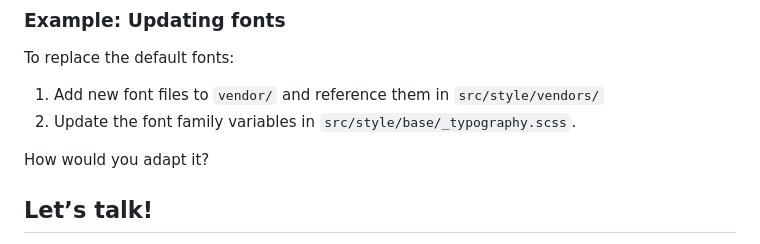
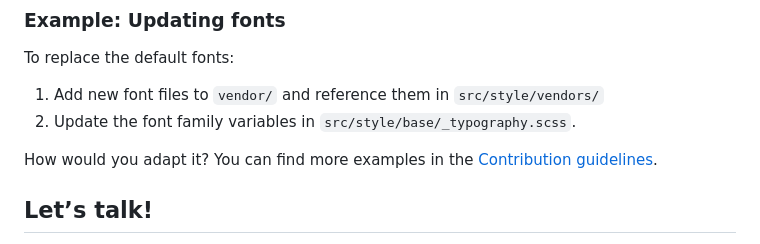
Before and after one commit to ByteB4rb1e/html-theme-ref, a Markdown page: README.md, the part around the change. Drawn GitHub-style.

Commit message:
doc(README): add reference to adoption examples

```diff
--- a/README.md
+++ b/README.md
@@ -165,7 +165,8 @@ To replace the default fonts:
 1. Add new font files to `vendor/` and reference them in `src/style/vendors/`
 2. Update the font family variables in `src/style/base/_typography.scss`.
 
-How would you adapt it?
+How would you adapt it? You can find more examples in the [Contribution
+guidelines](CONTRIBUTING.md).
 
 <a name="lets-talk"></a>
 ## Let’s talk!
```
